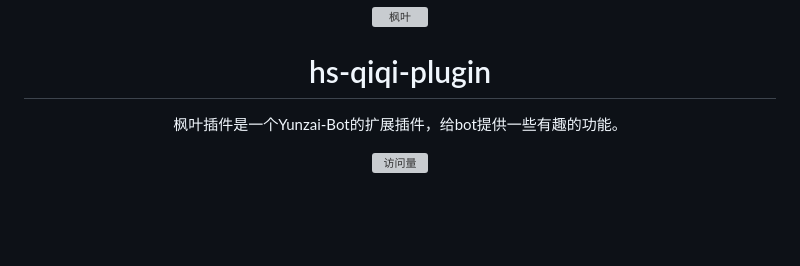
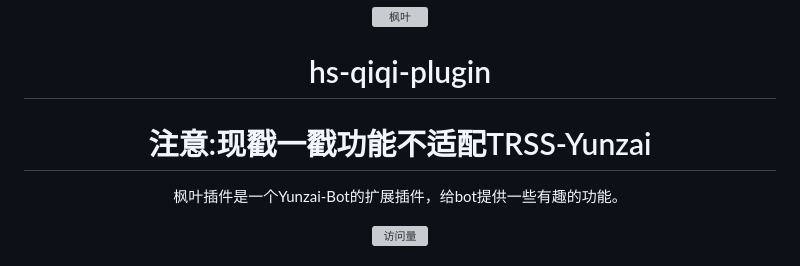
Before and after one commit to Kesally/hs-qiqi-cv-plugin, a Markdown page: README.md, the part around the change. Rendered like a GitHub page; blank space fills up the shorter version; grey boxes are pictures that could not be loaded.

Commit message:
更新README警告

```diff
--- a/README.md
+++ b/README.md
@@ -5,6 +5,7 @@
 
 <h1>hs-qiqi-plugin</h1>
 
+<h1>注意:现戳一戳功能不适配TRSS-Yunzai</h1>
 
 
 枫叶插件是一个Yunzai-Bot的扩展插件，给bot提供一些有趣的功能。
```
